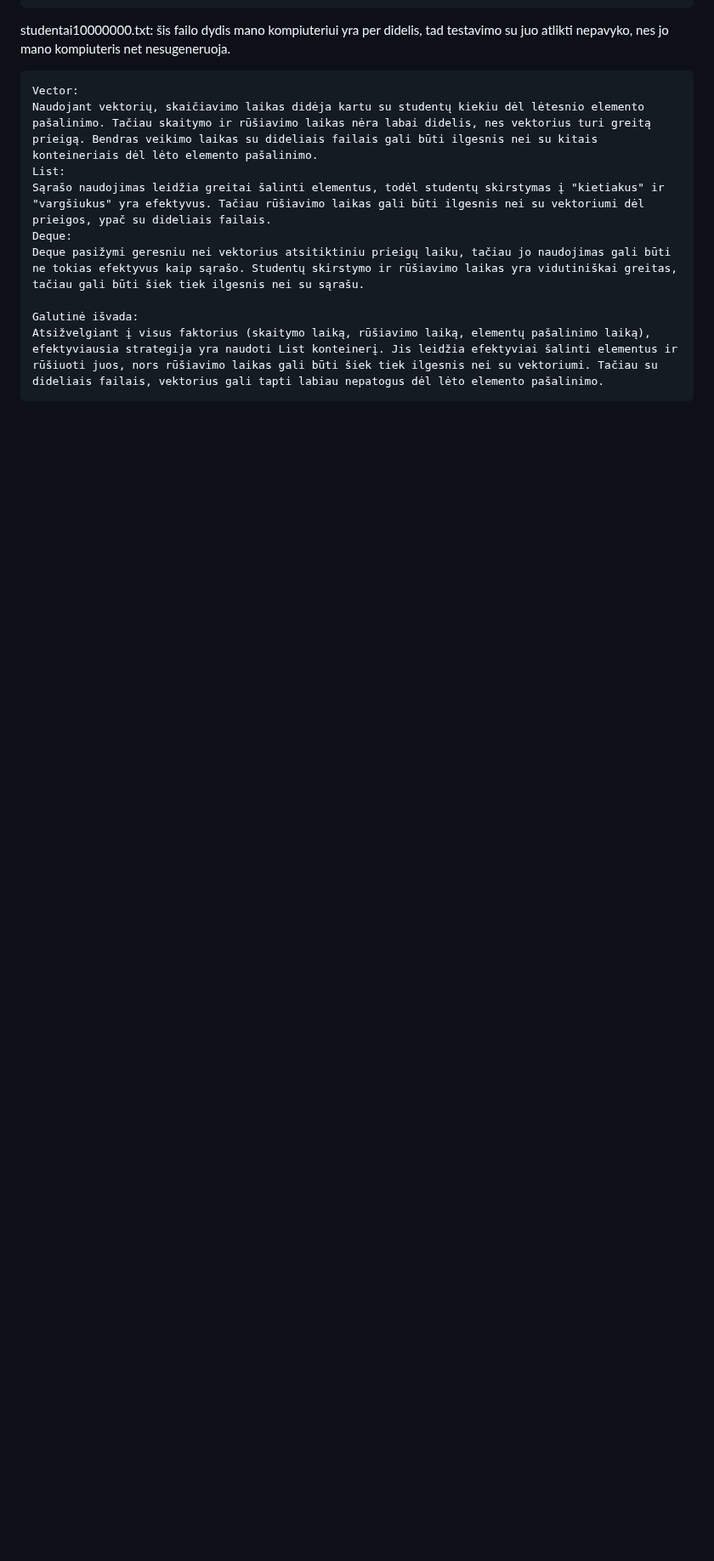
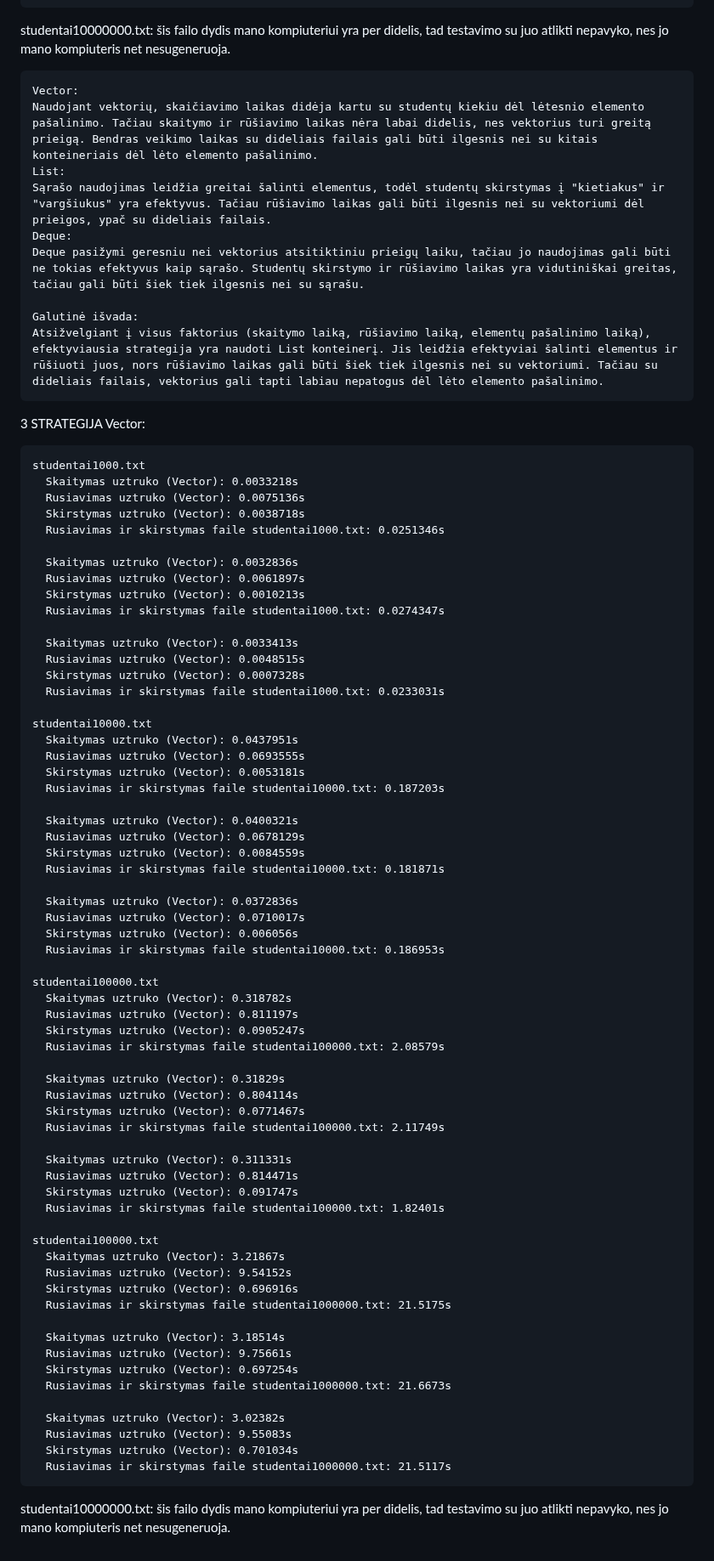
Before and after one commit to UgIzMo/Objektinisprog3, a Markdown page: README.md, the part around the change. Shown at 85% size. GitHub-like rendering; blank space fills up the shorter version.

```diff
--- a/README.md
+++ b/README.md
@@ -671,3 +671,73 @@ studentai10000000.txt: šis failo dydis mano kompiuteriui yra per didelis, tad t
 
     Galutinė išvada:
     Atsižvelgiant į visus faktorius (skaitymo laiką, rūšiavimo laiką, elementų pašalinimo laiką), efektyviausia strategija yra naudoti List konteinerį. Jis leidžia efektyviai šalinti elementus ir rūšiuoti juos, nors rūšiavimo laikas gali būti šiek tiek ilgesnis nei su vektoriumi. Tačiau su dideliais failais, vektorius gali tapti labiau nepatogus dėl lėto elemento pašalinimo.
+
+
+3 STRATEGIJA
+Vector:
+
+    studentai1000.txt
+      Skaitymas uztruko (Vector): 0.0033218s
+      Rusiavimas uztruko (Vector): 0.0075136s
+      Skirstymas uztruko (Vector): 0.0038718s
+      Rusiavimas ir skirstymas faile studentai1000.txt: 0.0251346s
+
+      Skaitymas uztruko (Vector): 0.0032836s
+      Rusiavimas uztruko (Vector): 0.0061897s
+      Skirstymas uztruko (Vector): 0.0010213s
+      Rusiavimas ir skirstymas faile studentai1000.txt: 0.0274347s
+
+      Skaitymas uztruko (Vector): 0.0033413s
+      Rusiavimas uztruko (Vector): 0.0048515s
+      Skirstymas uztruko (Vector): 0.0007328s
+      Rusiavimas ir skirstymas faile studentai1000.txt: 0.0233031s
+
+    studentai10000.txt
+      Skaitymas uztruko (Vector): 0.0437951s
+      Rusiavimas uztruko (Vector): 0.0693555s
+      Skirstymas uztruko (Vector): 0.0053181s
+      Rusiavimas ir skirstymas faile studentai10000.txt: 0.187203s
+
+      Skaitymas uztruko (Vector): 0.0400321s
+      Rusiavimas uztruko (Vector): 0.0678129s
+      Skirstymas uztruko (Vector): 0.0084559s
+      Rusiavimas ir skirstymas faile studentai10000.txt: 0.181871s
+
+      Skaitymas uztruko (Vector): 0.0372836s
+      Rusiavimas uztruko (Vector): 0.0710017s
+      Skirstymas uztruko (Vector): 0.006056s
+      Rusiavimas ir skirstymas faile studentai10000.txt: 0.186953s
+
+    studentai100000.txt
+      Skaitymas uztruko (Vector): 0.318782s
+      Rusiavimas uztruko (Vector): 0.811197s
+      Skirstymas uztruko (Vector): 0.0905247s
+      Rusiavimas ir skirstymas faile studentai100000.txt: 2.08579s
+
+      Skaitymas uztruko (Vector): 0.31829s
+      Rusiavimas uztruko (Vector): 0.804114s
+      Skirstymas uztruko (Vector): 0.0771467s
+      Rusiavimas ir skirstymas faile studentai100000.txt: 2.11749s
+
+      Skaitymas uztruko (Vector): 0.311331s
+      Rusiavimas uztruko (Vector): 0.814471s
+      Skirstymas uztruko (Vector): 0.091747s
+      Rusiavimas ir skirstymas faile studentai100000.txt: 1.82401s
+
+    studentai100000.txt
+      Skaitymas uztruko (Vector): 3.21867s
+      Rusiavimas uztruko (Vector): 9.54152s
+      Skirstymas uztruko (Vector): 0.696916s
+      Rusiavimas ir skirstymas faile studentai1000000.txt: 21.5175s
+
+      Skaitymas uztruko (Vector): 3.18514s
+      Rusiavimas uztruko (Vector): 9.75661s
+      Skirstymas uztruko (Vector): 0.697254s
+      Rusiavimas ir skirstymas faile studentai1000000.txt: 21.6673s
+
+      Skaitymas uztruko (Vector): 3.02382s
+      Rusiavimas uztruko (Vector): 9.55083s
+      Skirstymas uztruko (Vector): 0.701034s
+      Rusiavimas ir skirstymas faile studentai1000000.txt: 21.5117s
+
+studentai10000000.txt: šis failo dydis mano kompiuteriui yra per didelis, tad testavimo su juo atlikti nepavyko, nes jo mano kompiuteris net nesugeneruoja.
```
